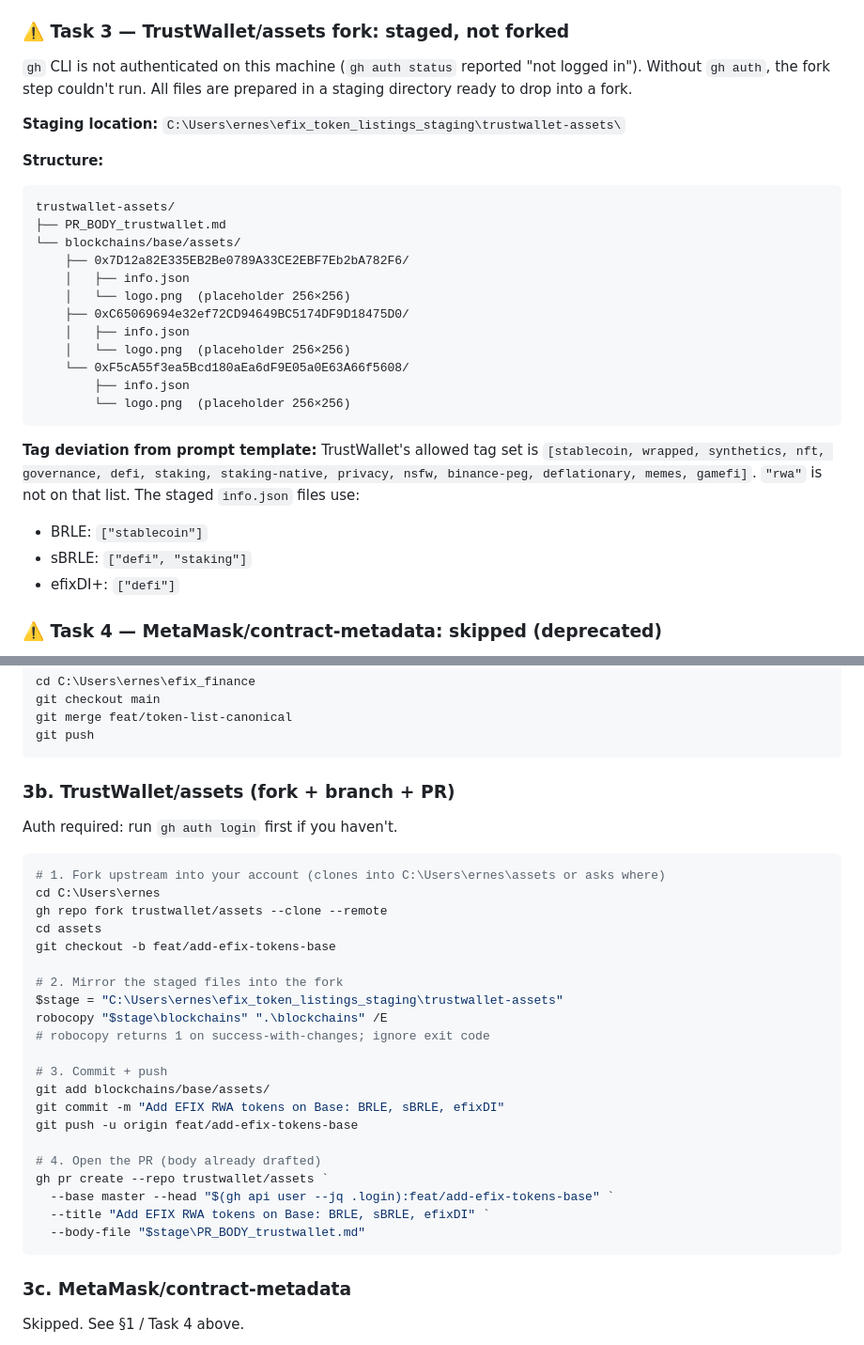
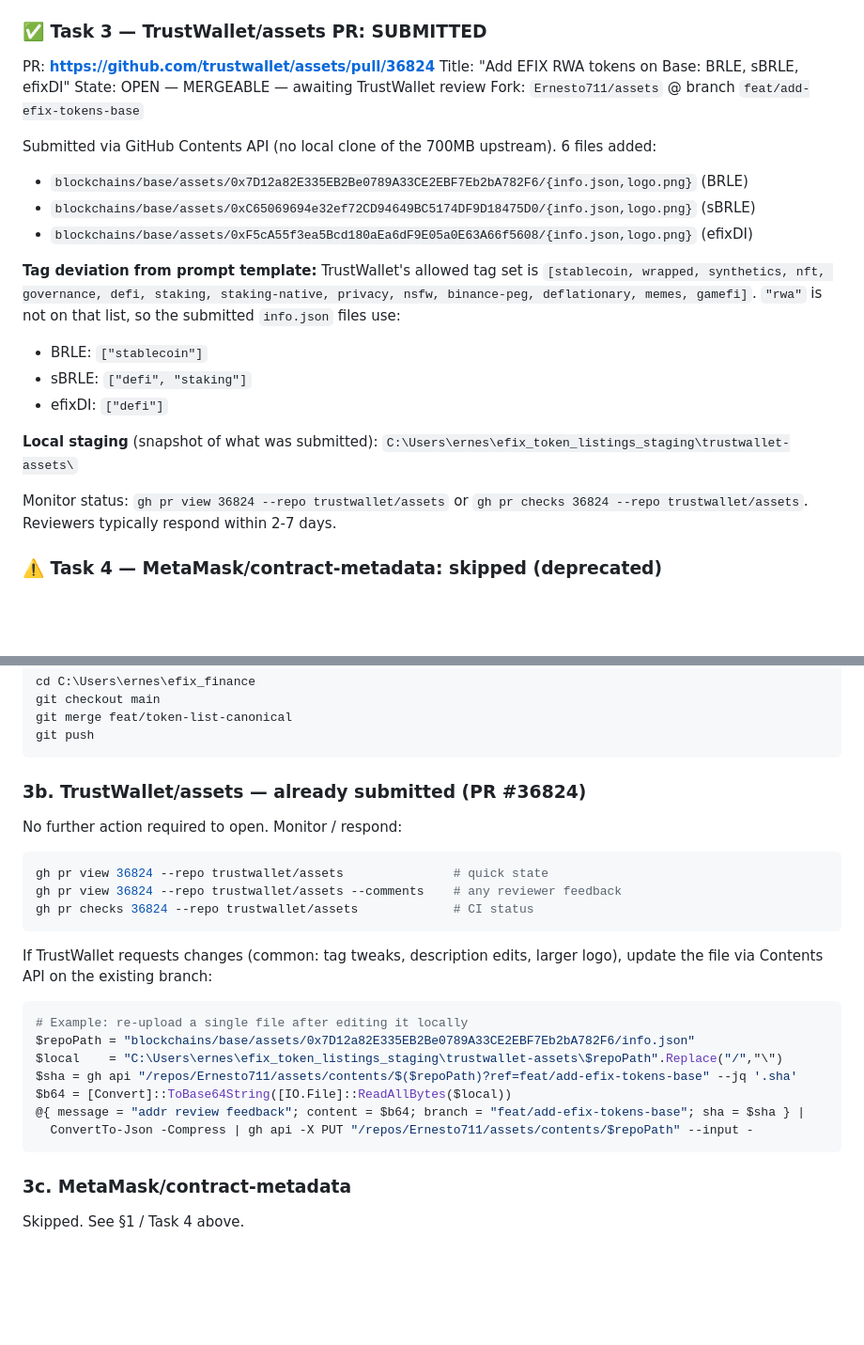
Before and after one commit to Develop-ltda/efix_finance, a Markdown page: RUNBOOK_token_listings.md, 2 parts joined by grey strips. Shown at 94% size. Drawn GitHub-style; blank space fills up the shorter version.

Commit message:
docs(RUNBOOK): TrustWallet PR submitted (trustwallet/assets#36824)

````diff
--- a/RUNBOOK_token_listings.md
+++ b/RUNBOOK_token_listings.md
@@ -72,34 +72,28 @@ foreach ($addr in @(
 - Verified rendered output locally (Python static server on `:8000`)
 - Commit: `45bbba4f feat(listings): Token Registry section with wallet_watchAsset + tokenlist URL`
 
-### ⚠️ Task 3 — TrustWallet/assets fork: staged, **not forked**
+### ✅ Task 3 — TrustWallet/assets PR: **SUBMITTED**
 
-`gh` CLI is not authenticated on this machine (`gh auth status` reported "not logged in"). Without `gh auth`, the fork step couldn't run. All files are prepared in a staging directory ready to drop into a fork.
+PR: **https://github.com/trustwallet/assets/pull/36824**
+Title: "Add EFIX RWA tokens on Base: BRLE, sBRLE, efixDI"
+State: OPEN — MERGEABLE — awaiting TrustWallet review
+Fork: `Ernesto711/assets` @ branch `feat/add-efix-tokens-base`
 
-**Staging location:** `C:\Users\ernes\efix_token_listings_staging\trustwallet-assets\`
+Submitted via GitHub Contents API (no local clone of the 700MB upstream). 6 files added:
 
-**Structure:**
+- `blockchains/base/assets/0x7D12a82E335EB2Be0789A33CE2EBF7Eb2bA782F6/{info.json,logo.png}` (BRLE)
+- `blockchains/base/assets/0xC65069694e32ef72CD94649BC5174DF9D18475D0/{info.json,logo.png}` (sBRLE)
+- `blockchains/base/assets/0xF5cA55f3ea5Bcd180aEa6dF9E05a0E63A66f5608/{info.json,logo.png}` (efixDI)
 
-```
-trustwallet-assets/
-├── PR_BODY_trustwallet.md
-└── blockchains/base/assets/
-    ├── 0x7D12a82E335EB2Be0789A33CE2EBF7Eb2bA782F6/
-    │   ├── info.json
-    │   └── logo.png  (placeholder 256×256)
-    ├── 0xC65069694e32ef72CD94649BC5174DF9D18475D0/
-    │   ├── info.json
-    │   └── logo.png  (placeholder 256×256)
-    └── 0xF5cA55f3ea5Bcd180aEa6dF9E05a0E63A66f5608/
-        ├── info.json
-        └── logo.png  (placeholder 256×256)
-```
-
-**Tag deviation from prompt template:** TrustWallet's allowed tag set is `[stablecoin, wrapped, synthetics, nft, governance, defi, staking, staking-native, privacy, nsfw, binance-peg, deflationary, memes, gamefi]`. `"rwa"` is not on that list. The staged `info.json` files use:
+**Tag deviation from prompt template:** TrustWallet's allowed tag set is `[stablecoin, wrapped, synthetics, nft, governance, defi, staking, staking-native, privacy, nsfw, binance-peg, deflationary, memes, gamefi]`. `"rwa"` is not on that list, so the submitted `info.json` files use:
 
 - BRLE: `["stablecoin"]`
 - sBRLE: `["defi", "staking"]`
-- efixDI+: `["defi"]`
+- efixDI: `["defi"]`
+
+**Local staging** (snapshot of what was submitted): `C:\Users\ernes\efix_token_listings_staging\trustwallet-assets\`
+
+Monitor status: `gh pr view 36824 --repo trustwallet/assets` or `gh pr checks 36824 --repo trustwallet/assets`. Reviewers typically respond within 2-7 days.
 
 ### ⚠️ Task 4 — MetaMask/contract-metadata: **skipped (deprecated)**
 
@@ -178,32 +172,26 @@ git merge feat/token-list-canonical
 git push
 ```
 
-### 3b. TrustWallet/assets (fork + branch + PR)
+### 3b. TrustWallet/assets — **already submitted** (PR #36824)
 
-Auth required: run `gh auth login` first if you haven't.
+No further action required to open. Monitor / respond:
 
 ```powershell
-# 1. Fork upstream into your account (clones into C:\Users\ernes\assets or asks where)
-cd C:\Users\ernes
-gh repo fork trustwallet/assets --clone --remote
-cd assets
-git checkout -b feat/add-efix-tokens-base
+gh pr view 36824 --repo trustwallet/assets               # quick state
+gh pr view 36824 --repo trustwallet/assets --comments    # any reviewer feedback
+gh pr checks 36824 --repo trustwallet/assets             # CI status
+```
 
-# 2. Mirror the staged files into the fork
-$stage = "C:\Users\ernes\efix_token_listings_staging\trustwallet-assets"
-robocopy "$stage\blockchains" ".\blockchains" /E
-# robocopy returns 1 on success-with-changes; ignore exit code
+If TrustWallet requests changes (common: tag tweaks, description edits, larger logo), update the file via Contents API on the existing branch:
 
-# 3. Commit + push
-git add blockchains/base/assets/
-git commit -m "Add EFIX RWA tokens on Base: BRLE, sBRLE, efixDI"
-git push -u origin feat/add-efix-tokens-base
-
-# 4. Open the PR (body already drafted)
-gh pr create --repo trustwallet/assets `
-  --base master --head "$(gh api user --jq .login):feat/add-efix-tokens-base" `
-  --title "Add EFIX RWA tokens on Base: BRLE, sBRLE, efixDI" `
-  --body-file "$stage\PR_BODY_trustwallet.md"
+```powershell
+# Example: re-upload a single file after editing it locally
+$repoPath = "blockchains/base/assets/0x7D12a82E335EB2Be0789A33CE2EBF7Eb2bA782F6/info.json"
+$local    = "C:\Users\ernes\efix_token_listings_staging\trustwallet-assets\$repoPath".Replace("/","\")
+$sha = gh api "/repos/Ernesto711/assets/contents/$($repoPath)?ref=feat/add-efix-tokens-base" --jq '.sha'
+$b64 = [Convert]::ToBase64String([IO.File]::ReadAllBytes($local))
+@{ message = "addr review feedback"; content = $b64; branch = "feat/add-efix-tokens-base"; sha = $sha } |
+  ConvertTo-Json -Compress | gh api -X PUT "/repos/Ernesto711/assets/contents/$repoPath" --input -
 ```
 
 ### 3c. MetaMask/contract-metadata
````
Also changed, not shown: other parts of RUNBOOK_token_listings.md (+8 -5 lines).
